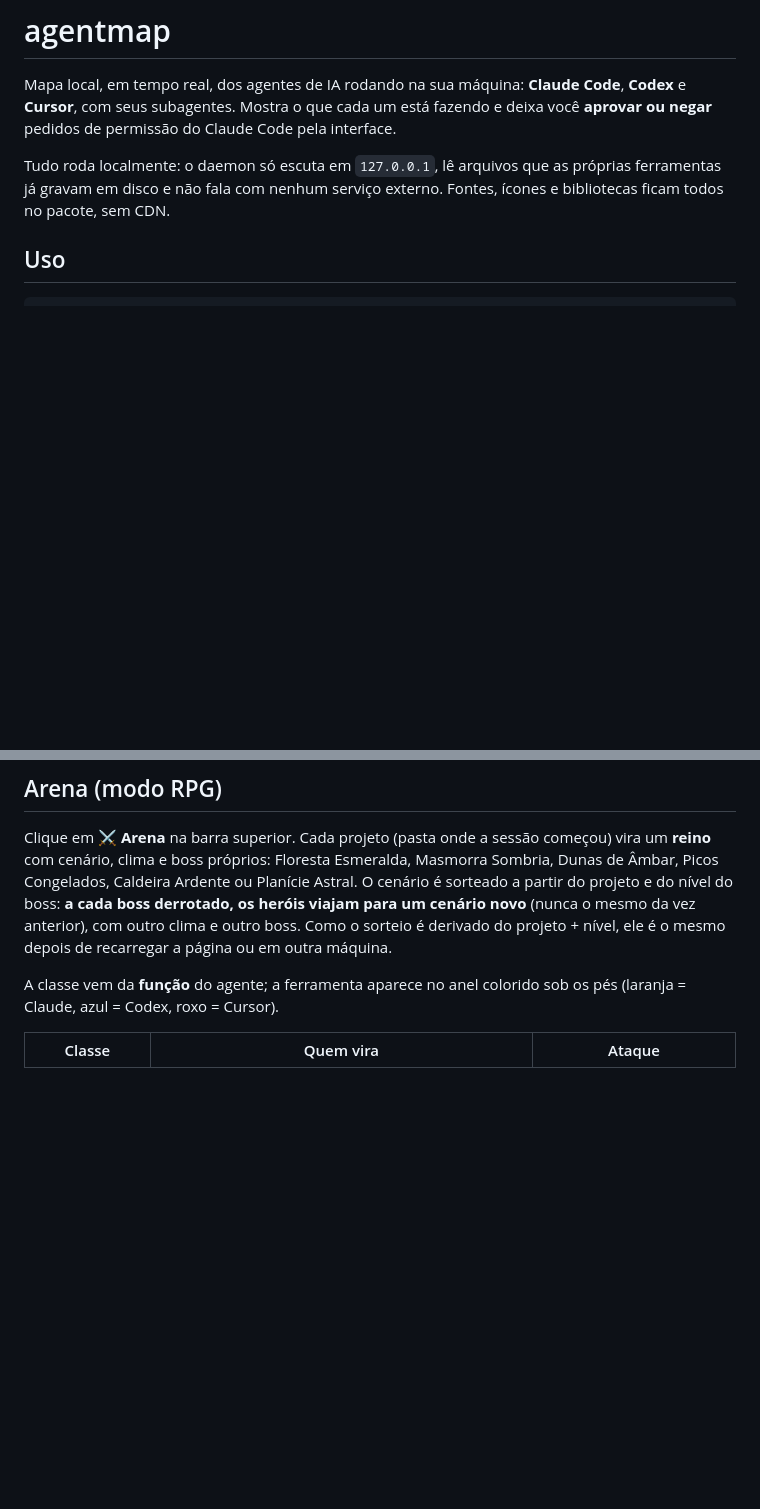
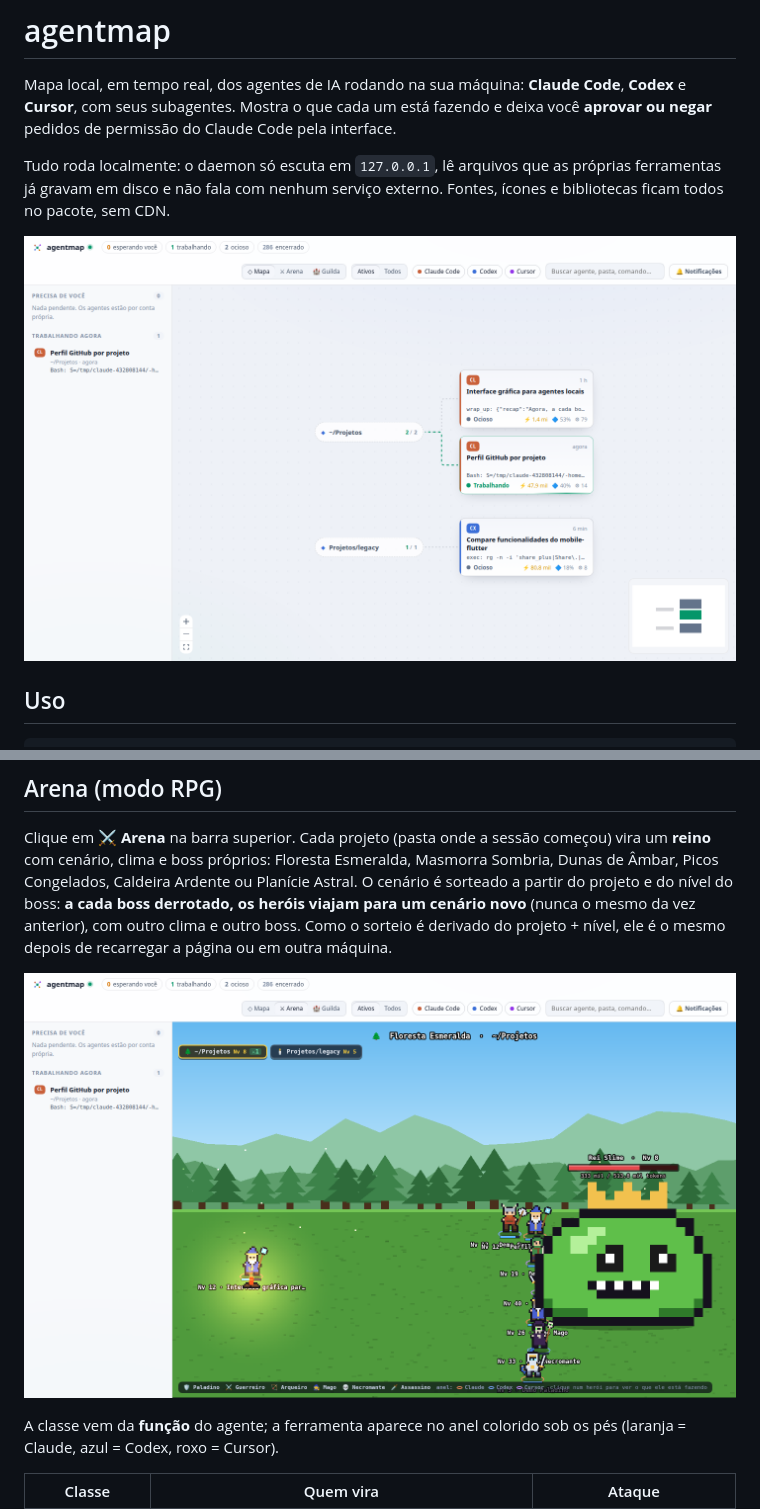
Before and after one commit to pinheiroam/agentmap, a Markdown page: README.md, 2 parts joined by grey strips. Drawn GitHub-style; pictures changed too: docs/screenshots/arena.png (added), docs/screenshots/mapa.png (added); blank space fills up the shorter version.

Commit message:
Adiciona prints ao README e ignora .claude
Co-Authored-By: Claude Opus 5.5 <noreply@anthropic.com>

```diff
--- a/README.md
+++ b/README.md
@@ -3,6 +3,8 @@
 Mapa local, em tempo real, dos agentes de IA rodando na sua máquina: **Claude Code**, **Codex** e **Cursor**, com seus subagentes. Mostra o que cada um está fazendo e deixa você **aprovar ou negar** pedidos de permissão do Claude Code pela interface.
 
 Tudo roda localmente: o daemon só escuta em `127.0.0.1`, lê arquivos que as próprias ferramentas já gravam em disco e não fala com nenhum serviço externo. Fontes, ícones e bibliotecas ficam todos no pacote, sem CDN.
+
+![Mapa dos agentes ativos, agrupados por projeto](docs/screenshots/mapa.png)
 
 ## Uso
 
@@ -29,6 +31,8 @@ Variáveis de ambiente:
 ## Arena (modo RPG)
 
 Clique em **⚔ Arena** na barra superior. Cada projeto (pasta onde a sessão começou) vira um **reino** com cenário, clima e boss próprios: Floresta Esmeralda, Masmorra Sombria, Dunas de Âmbar, Picos Congelados, Caldeira Ardente ou Planície Astral. O cenário é sorteado a partir do projeto e do nível do boss: **a cada boss derrotado, os heróis viajam para um cenário novo** (nunca o mesmo da vez anterior), com outro clima e outro boss. Como o sorteio é derivado do projeto + nível, ele é o mesmo depois de recarregar a página ou em outra máquina.
+
+![Arena no modo demonstração: um herói de cada classe enfrentando o Rei Slime](docs/screenshots/arena.png)
 
 A classe vem da **função** do agente; a ferramenta aparece no anel colorido sob os pés (laranja = Claude, azul = Codex, roxo = Cursor).
 
```
Also changed, not shown: other parts of README.md (+2 -0 lines), docs/screenshots/guilda.png (added), 1 other file.
